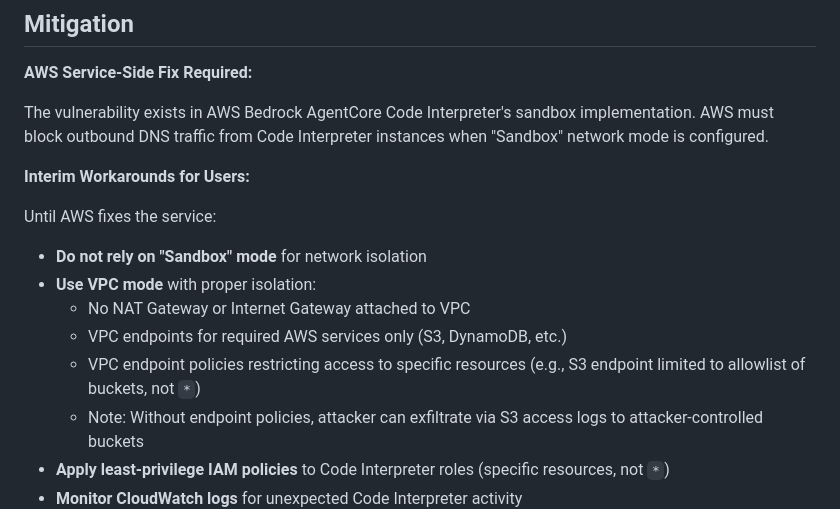
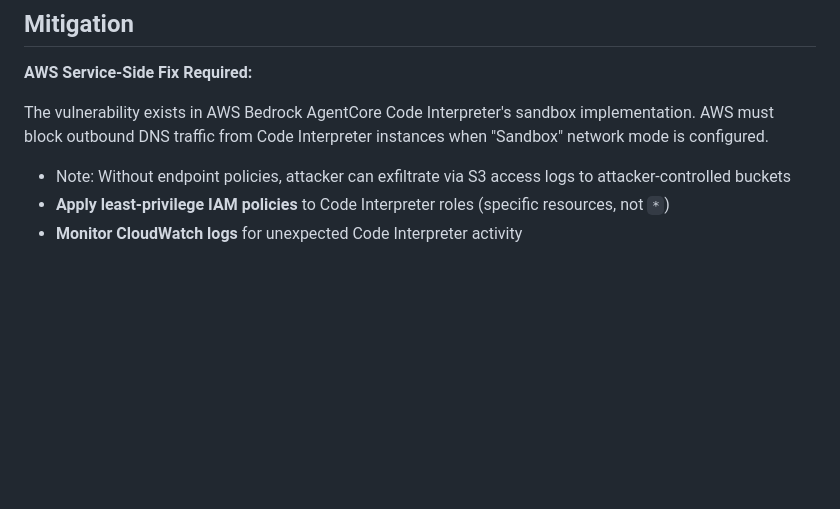
Before and after one commit to BeyondTrust/pwning-agentcore-code-interpreter, a Markdown page: README.md, the part around the change. Rendered like a GitHub page; blank space fills up the shorter version.

```diff
--- a/README.md
+++ b/README.md
@@ -239,14 +239,7 @@ Reported to AWS via HackerOne vulnerability disclosure program (Report #3323153)
 
 The vulnerability exists in AWS Bedrock AgentCore Code Interpreter's sandbox implementation. AWS must block outbound DNS traffic from Code Interpreter instances when "Sandbox" network mode is configured.
 
-**Interim Workarounds for Users:**
 
-Until AWS fixes the service:
-- **Do not rely on "Sandbox" mode** for network isolation
-- **Use VPC mode** with proper isolation:
-  - No NAT Gateway or Internet Gateway attached to VPC
-  - VPC endpoints for required AWS services only (S3, DynamoDB, etc.)
-  - VPC endpoint policies restricting access to specific resources (e.g., S3 endpoint limited to allowlist of buckets, not `*`)
   - Note: Without endpoint policies, attacker can exfiltrate via S3 access logs to attacker-controlled buckets
 - **Apply least-privilege IAM policies** to Code Interpreter roles (specific resources, not `*`)
 - **Monitor CloudWatch logs** for unexpected Code Interpreter activity
```
